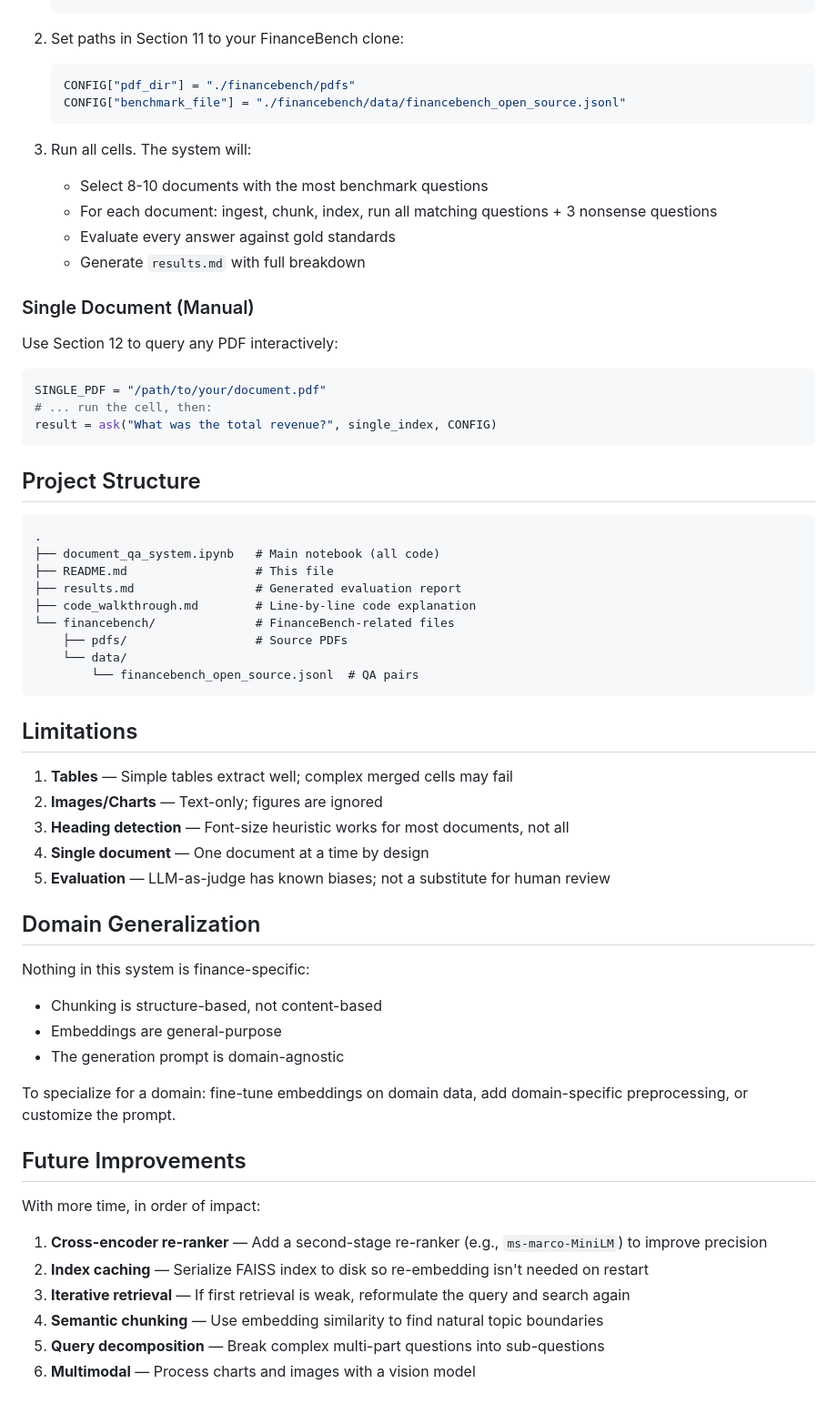
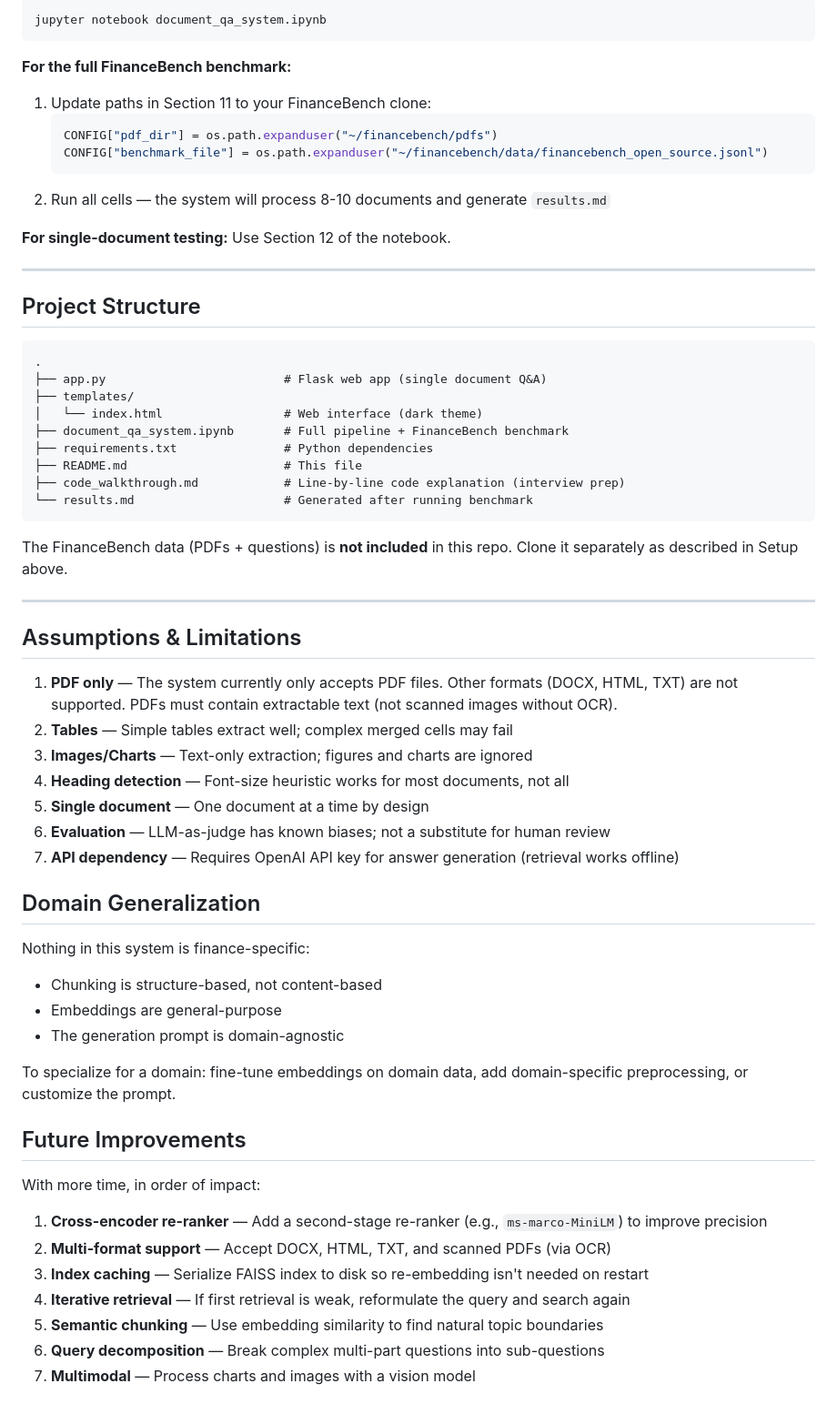
Before and after one commit to SalmanAlfarisi5/GIC_AI_OA, a Markdown page: README.md, the part around one of its changes. Shown at 91% size. Rendered like a GitHub page.

Commit message:
Updated documentation

````diff
--- a/README.md
+++ b/README.md
@@ -98,47 +114,47 @@ export OPENAI_API_KEY="sk-..."
+```bash
+jupyter notebook document_qa_system.ipynb
+```
+
+**For the full FinanceBench benchmark:**
+1. Update paths in Section 11 to your FinanceBench clone:
+   ```python
+   CONFIG["pdf_dir"] = os.path.expanduser("~/financebench/pdfs")
+   CONFIG["benchmark_file"] = os.path.expanduser("~/financebench/data/financebench_open_source.jsonl")
    ```
+2. Run all cells — the system will process 8-10 documents and generate `results.md`
 
-2. Set paths in Section 11 to your FinanceBench clone:
-   ```python
-   CONFIG["pdf_dir"] = "./financebench/pdfs"
-   CONFIG["benchmark_file"] = "./financebench/data/financebench_open_source.jsonl"
-   ```
+**For single-document testing:** Use Section 12 of the notebook.
 
-3. Run all cells. The system will:
-   - Select 8-10 documents with the most benchmark questions
-   - For each document: ingest, chunk, index, run all matching questions + 3 nonsense questions
-   - Evaluate every answer against gold standards
-   - Generate `results.md` with full breakdown
-
-### Single Document (Manual)
-
-Use Section 12 to query any PDF interactively:
-```python
-SINGLE_PDF = "/path/to/your/document.pdf"
-# ... run the cell, then:
-result = ask("What was the total revenue?", single_index, CONFIG)
-```
+---
 
 ## Project Structure
 
 ```
 .
-├── document_qa_system.ipynb   # Main notebook (all code)
-├── README.md                  # This file
-├── results.md                 # Generated evaluation report
-├── code_walkthrough.md        # Line-by-line code explanation
-└── financebench/              # FinanceBench-related files
-    ├── pdfs/                  # Source PDFs
-    └── data/
-        └── financebench_open_source.jsonl  # QA pairs
+├── app.py                         # Flask web app (single document Q&A)
+├── templates/
+│   └── index.html                 # Web interface (dark theme)
+├── document_qa_system.ipynb       # Full pipeline + FinanceBench benchmark
+├── requirements.txt               # Python dependencies
+├── README.md                      # This file
+├── code_walkthrough.md            # Line-by-line code explanation (interview prep)
+└── results.md                     # Generated after running benchmark
 ```
 
-## Limitations
+The FinanceBench data (PDFs + questions) is **not included** in this repo.
+Clone it separately as described in Setup above.
 
-1. **Tables** — Simple tables extract well; complex merged cells may fail
-2. **Images/Charts** — Text-only; figures are ignored
-3. **Heading detection** — Font-size heuristic works for most documents, not all
-4. **Single document** — One document at a time by design
-5. **Evaluation** — LLM-as-judge has known biases; not a substitute for human review
+---
+
+## Assumptions & Limitations
+
+1. **PDF only** — The system currently only accepts PDF files. Other formats (DOCX, HTML, TXT) are not supported. PDFs must contain extractable text (not scanned images without OCR).
+2. **Tables** — Simple tables extract well; complex merged cells may fail
+3. **Images/Charts** — Text-only extraction; figures and charts are ignored
+4. **Heading detection** — Font-size heuristic works for most documents, not all
+5. **Single document** — One document at a time by design
+6. **Evaluation** — LLM-as-judge has known biases; not a substitute for human review
+7. **API dependency** — Requires OpenAI API key for answer generation (retrieval works offline)
 
 ## Domain Generalization
 
@@ -147,15 +163,17 @@ Nothing in this system is finance-specific:
 - Embeddings are general-purpose
 - The generation prompt is domain-agnostic
 
-To specialize for a domain: fine-tune embeddings on domain data, add domain-specific preprocessing, or customize the prompt.
+To specialize for a domain: fine-tune embeddings on domain data, add domain-specific
+preprocessing, or customize the prompt.
 
 ## Future Improvements
 
 With more time, in order of impact:
 
 1. **Cross-encoder re-ranker** — Add a second-stage re-ranker (e.g., `ms-marco-MiniLM`) to improve precision
-2. **Index caching** — Serialize FAISS index to disk so re-embedding isn't needed on restart
-3. **Iterative retrieval** — If first retrieval is weak, reformulate the query and search again
-4. **Semantic chunking** — Use embedding similarity to find natural topic boundaries
-5. **Query decomposition** — Break complex multi-part questions into sub-questions
-6. **Multimodal** — Process charts and images with a vision model
+2. **Multi-format support** — Accept DOCX, HTML, TXT, and scanned PDFs (via OCR)
+3. **Index caching** — Serialize FAISS index to disk so re-embedding isn't needed on restart
+4. **Iterative retrieval** — If first retrieval is weak, reformulate the query and search again
+5. **Semantic chunking** — Use embedding similarity to find natural topic boundaries
+6. **Query decomposition** — Break complex multi-part questions into sub-questions
+7. **Multimodal** — Process charts and images with a vision model
````
Also changed, not shown: other parts of README.md (+34 -18 lines).
